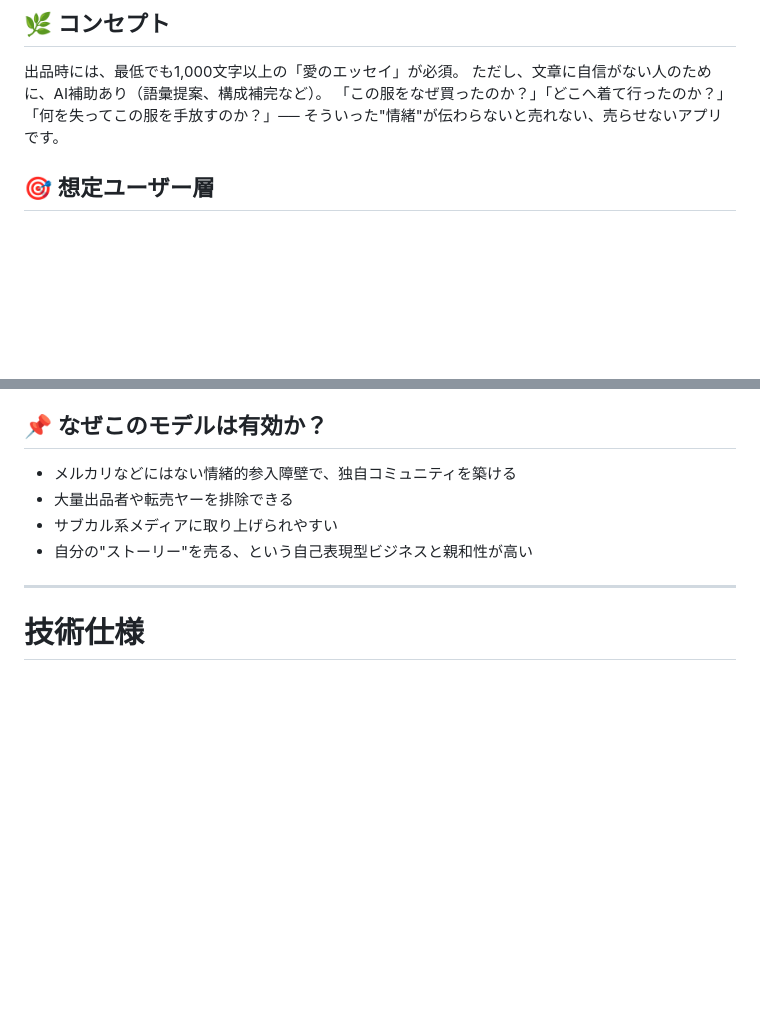
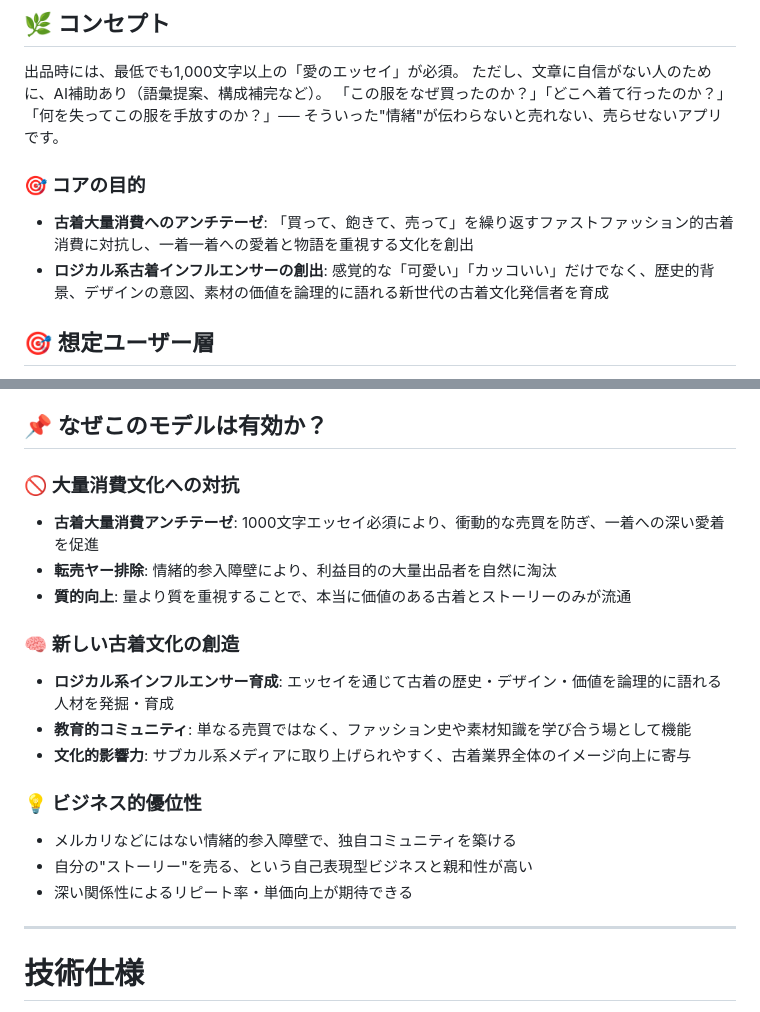
Before and after one commit to yoichi4141/KOFUKU, a Markdown page: README.md, 2 parts joined by grey strips. Rendered like a GitHub page; blank space fills up the shorter version.

Commit message:
docs: コアの目的を明確化 - アンチテーゼとインフルエンサー創出
## 📝 README更新内容

### 🎯 コアの目的セクション新設
- 古着大量消費へのアンチテーゼ: ファストファッション的消費文化への対抗
- ロジカル系古着インフルエンサーの創出: 論理的な古着文化発信者の育成

### 📌 モデル有効性を体系化
#### 🚫 大量消費文化への対抗
- 1000文字エッセイによる衝動的売買防止
- 情緒的参入障壁による転売ヤー排除
- 量より質重視の文化創出

#### 🧠 新しい古着文化の創造
- ファッション史・素材知識の教育的コミュニティ
- サブカル系メディアでの文化的影響力
- 古着業界全体のイメージ向上寄与

#### 💡 ビジネス的優位性
- 独自コミュニティ構築
- 自己表現型ビジネス親和性
- 深い関係性によるリピート率・単価向上

### 意義
KOFUKUの社会的使命と新しい古着文化創造の理念を明文化
単なるマーケットプレイスから文化創造プラットフォームへの進化を表明

```diff
--- a/README.md
+++ b/README.md
@@ -11,6 +11,11 @@ KOFUKUは、ただの古着マーケットではありません。
 ただし、文章に自信がない人のために、AI補助あり（語彙提案、構成補完など）。
 「この服をなぜ買ったのか？」「どこへ着て行ったのか？」「何を失ってこの服を手放すのか？」──
 そういった"情緒"が伝わらないと売れない、売らせないアプリです。
+
+### 🎯 コアの目的
+
+- **古着大量消費へのアンチテーゼ**: 「買って、飽きて、売って」を繰り返すファストファッション的古着消費に対抗し、一着一着への愛着と物語を重視する文化を創出
+- **ロジカル系古着インフルエンサーの創出**: 感覚的な「可愛い」「カッコいい」だけでなく、歴史的背景、デザインの意図、素材の価値を論理的に語れる新世代の古着文化発信者を育成
 
 ## 🎯 想定ユーザー層
 
@@ -47,10 +52,20 @@ KOFUKUは、ただの古着マーケットではありません。
 
 ## 📌 なぜこのモデルは有効か？
 
+### 🚫 大量消費文化への対抗
+- **古着大量消費アンチテーゼ**: 1000文字エッセイ必須により、衝動的な売買を防ぎ、一着への深い愛着を促進
+- **転売ヤー排除**: 情緒的参入障壁により、利益目的の大量出品者を自然に淘汰
+- **質的向上**: 量より質を重視することで、本当に価値のある古着とストーリーのみが流通
+
+### 🧠 新しい古着文化の創造
+- **ロジカル系インフルエンサー育成**: エッセイを通じて古着の歴史・デザイン・価値を論理的に語れる人材を発掘・育成
+- **教育的コミュニティ**: 単なる売買ではなく、ファッション史や素材知識を学び合う場として機能
+- **文化的影響力**: サブカル系メディアに取り上げられやすく、古着業界全体のイメージ向上に寄与
+
+### 💡 ビジネス的優位性
 - メルカリなどにはない情緒的参入障壁で、独自コミュニティを築ける
-- 大量出品者や転売ヤーを排除できる
-- サブカル系メディアに取り上げられやすい
 - 自分の"ストーリー"を売る、という自己表現型ビジネスと親和性が高い
+- 深い関係性によるリピート率・単価向上が期待できる
 
 ---
 
```
